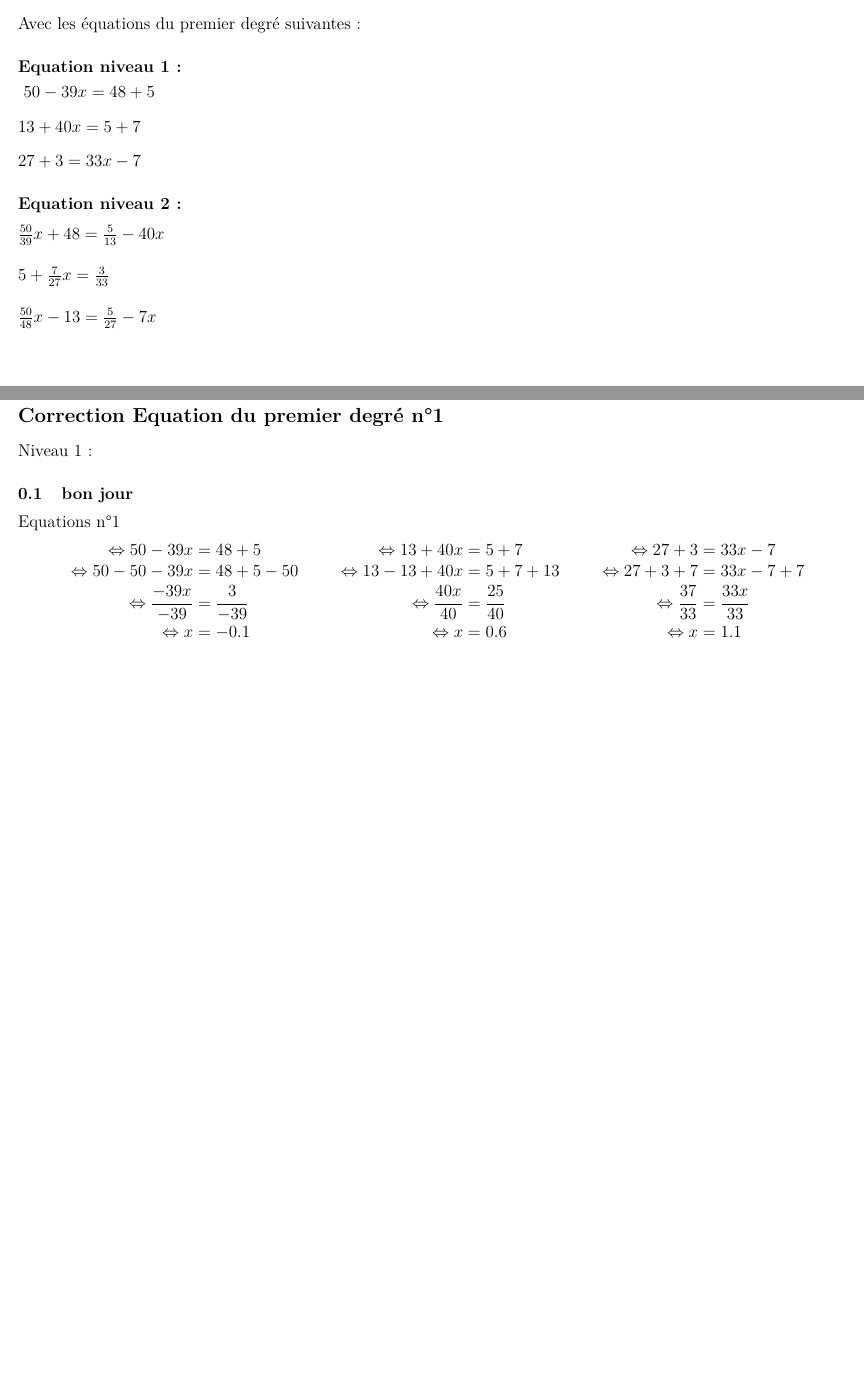
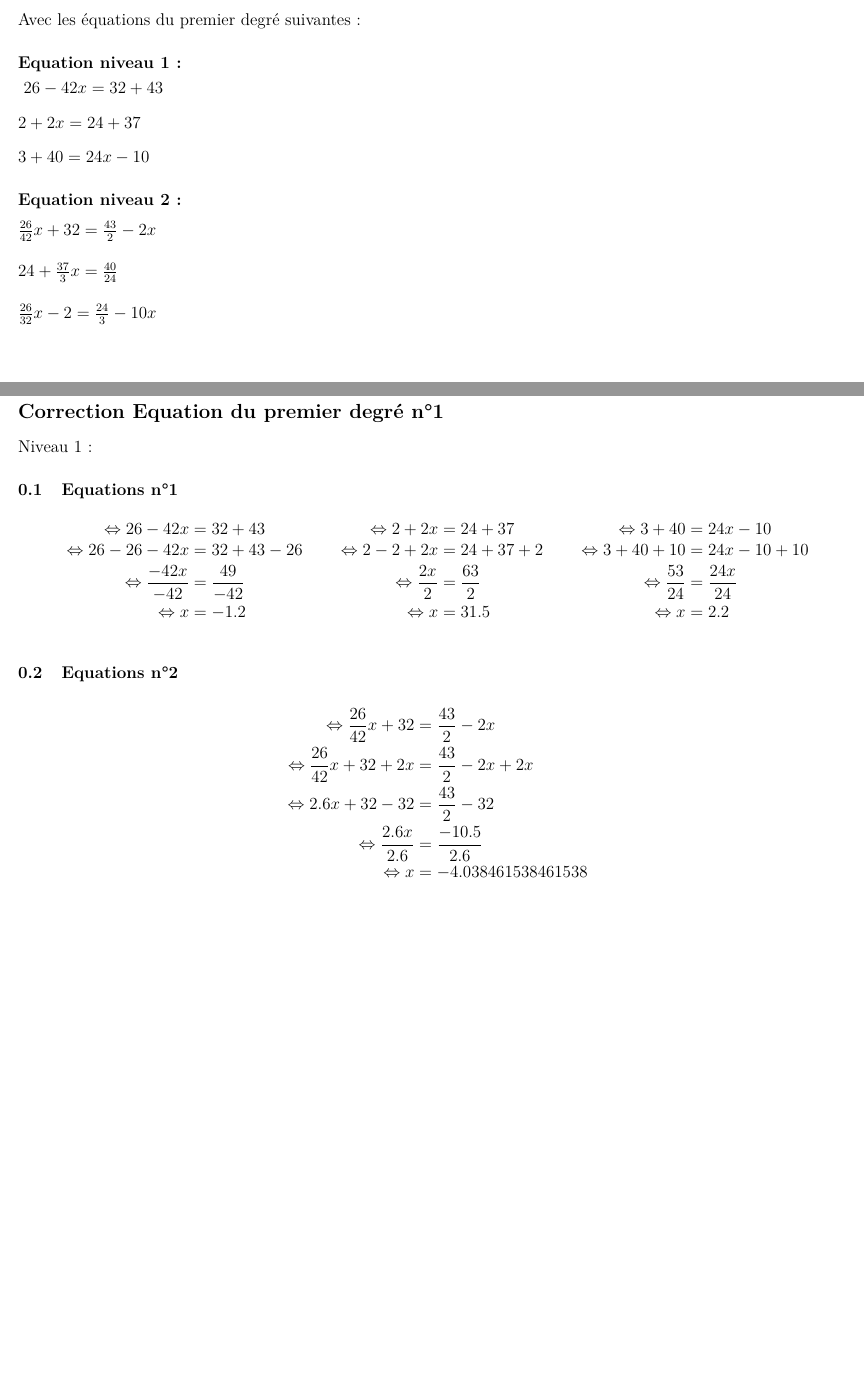
Before and after one commit to Gandalf0207/Py-Maths, a LaTeX document (Py-Maths_Equation_Inequation_premier_degre.tex): two parts of pages 2 and 3 of 3, joined at a grey line, cut so that both start at the same text, the shorter picture padded with empty space. Compiled offline with pdfLaTeX.

Commit message:
premier correction du niveau 2 est équation premie r degré

```diff
--- a/Py-Maths_Equation_Inequation_premier_degre.tex
+++ b/Py-Maths_Equation_Inequation_premier_degre.tex
@@ -58,24 +58,24 @@ Générateur d'exercices avec leurs corrections%
 Avec les équations du premier degré suivantes : %
 \subsection*{Equation niveau 1 : }%
 \label{subsec:Equationniveau1}%
-\ $50 - 39x = 48 + 5 $%
+\ $26 - 42x = 32 + 43 $%
 \vspace{5mm}%
 \newline%
-\ $13 + 40x  = 5 + 7$%
+\ $2 + 2x  = 24 + 37$%
 \vspace{5mm}%
 \newline%
-\ $27 + 3 = 33x - 7$
+\ $3 + 40 = 24x - 10$
 
 %
 \subsection*{Equation niveau 2 : }%
 \label{subsec:Equationniveau2}%
-$\frac{50}{39}x + 48 = \frac{5}{13} - 40x$%
+$\frac{26}{42}x + 32 = \frac{43}{2} - 2x$%
 \vspace{5mm}%
 \newline%
-$\ 5 + \frac{7}{27}x = \frac{3}{33}$%
+$\ 24 + \frac{37}{3}x = \frac{40}{24}$%
 \vspace{5mm}%
 \newline%
-$\frac{50}{48}x - 13 = \frac{5}{27} - 7x$%
+$\frac{26}{32}x - 2 = \frac{24}{3} - 10x$%
 \vspace{5mm}%
 \newline
 
@@ -84,22 +84,40 @@ $\frac{50}{48}x - 13 = \frac{5}{27} - 7x$%
 \section*{Correction Equation du premier degré n°1}%
 \label{sec:CorrectionEquationdupremierdegrn1}%
 Niveau 1 :%
-\subsection{bon jour}%
-\label{subsec:bonjour}%
-Equations n°1%
+\subsection{Equations n°1}%
+\label{subsec:Equationsn1}%
 \begin{align*}%
-\vspace{10mm}%
-\newline%
-\  \Leftrightarrow 50 - 39x &= 48 + 5     & \Leftrightarrow 13 + 40x  &= 5 + 7       & \Leftrightarrow 27 + 3 &= 33x - 7\\%
+\  \Leftrightarrow 26 - 42x &= 32 + 43     & \Leftrightarrow 2 + 2x  &= 24 + 37       & \Leftrightarrow 3 + 40 &= 24x - 10\\%
 \vspace{5mm}%
 \newline%
-\  \Leftrightarrow 50 - 50 - 39x &= 48 + 5 -50      & \Leftrightarrow 13 - 13 + 40x  &= 5 + 7 + 13        & \Leftrightarrow 27 + 3 + 7 &= 33x - 7 +7\\%
+\  \Leftrightarrow 26 - 26 - 42x &= 32 + 43 -26      & \Leftrightarrow 2 - 2 + 2x  &= 24 + 37 + 2        & \Leftrightarrow 3 + 40 + 10 &= 24x - 10 +10\\%
 \vspace{5mm}%
 \newline%
-\  \Leftrightarrow \frac{-39x}{-39} &= \frac{3}{-39}      & \Leftrightarrow \frac{40x}{40} &= \frac{25}{40}      & \Leftrightarrow \frac{37}{33} &= \frac{33x}{33}\\%
+\  \Leftrightarrow \frac{-42x}{-42} &= \frac{49}{-42}      & \Leftrightarrow \frac{2x}{2} &= \frac{63}{2}      & \Leftrightarrow \frac{53}{24} &= \frac{24x}{24}\\%
 \vspace{5mm}%
 \newline%
-\  \Leftrightarrow  x &= -0.1      & \Leftrightarrow  x &= 0.6      & \Leftrightarrow  x &= 1.1\\%
+\  \Leftrightarrow  x &= -1.2      & \Leftrightarrow  x &= 31.5      & \Leftrightarrow  x &= 2.2\\%
+\end{align*}
+
+%
+\subsection{Equations n°2}%
+\label{subsec:Equationsn2}%
+\begin{align*}%
+\  \Leftrightarrow \frac{26}{42}x + 32 &= \frac{43}{2} - 2x \\%
+\vspace{5mm}%
+\newline%
+\  \Leftrightarrow \frac{26}{42}x + 32 + 2x  &= \frac{43}{2} - 2x +2x \\%
+\vspace{5mm}%
+\newline%
+\  \Leftrightarrow 2.6x + 32 - 32 &= \frac{43}{2}	- 32 \\%
+\vspace{5mm}%
+\newline%
+\  \Leftrightarrow \frac{2.6x}{2.6} &= \frac{-10.5}{2.6} \\%
+\vspace{5mm}%
+\newline%
+\  \Leftrightarrow x &= -4.038461538461538 \\%
+\vspace{5mm}%
+\newline%
 \end{align*}
 
 %
```
Also changed, not shown: Py-Maths_Equation_Inequation_premier_degre.pdf, 1 other file.
